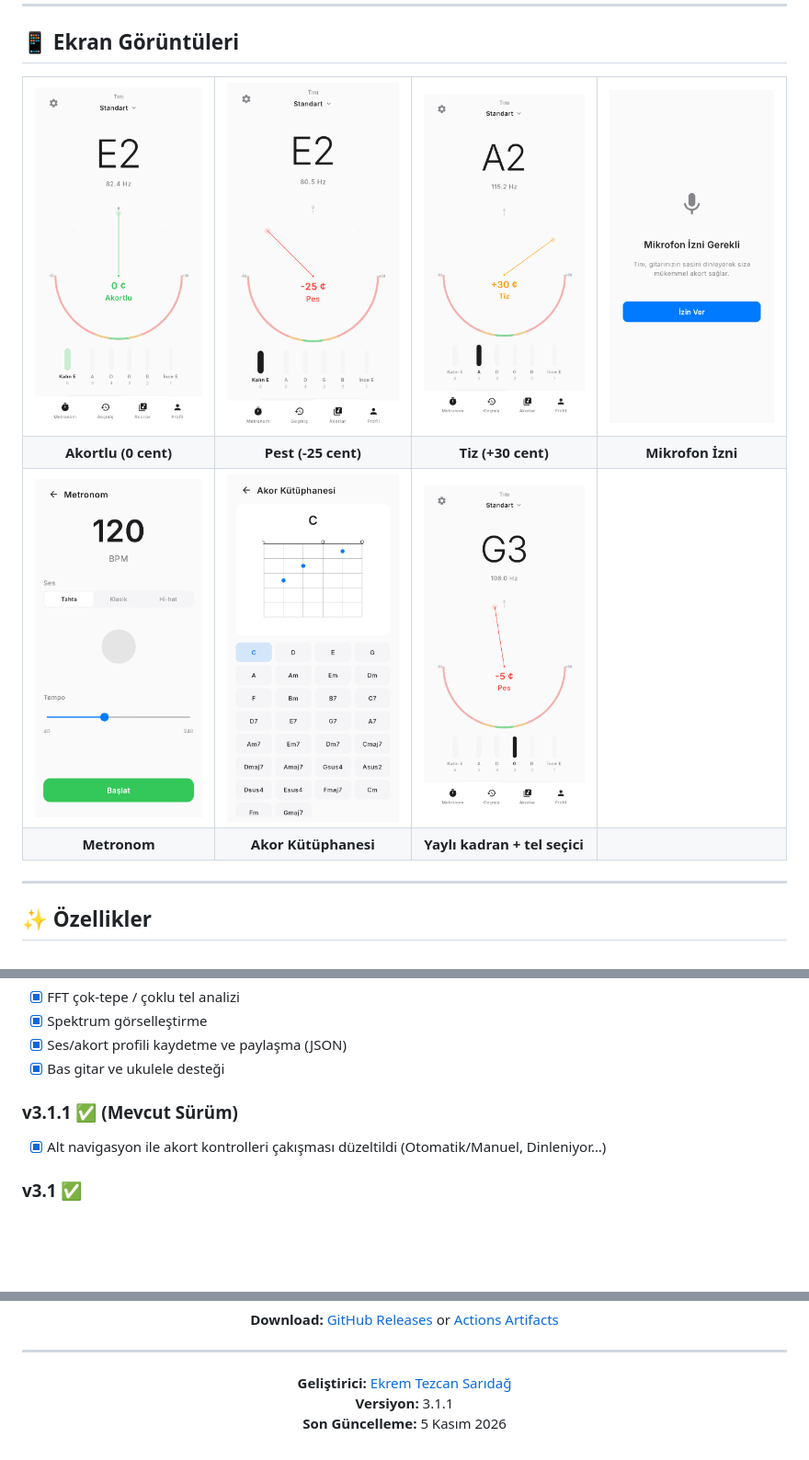
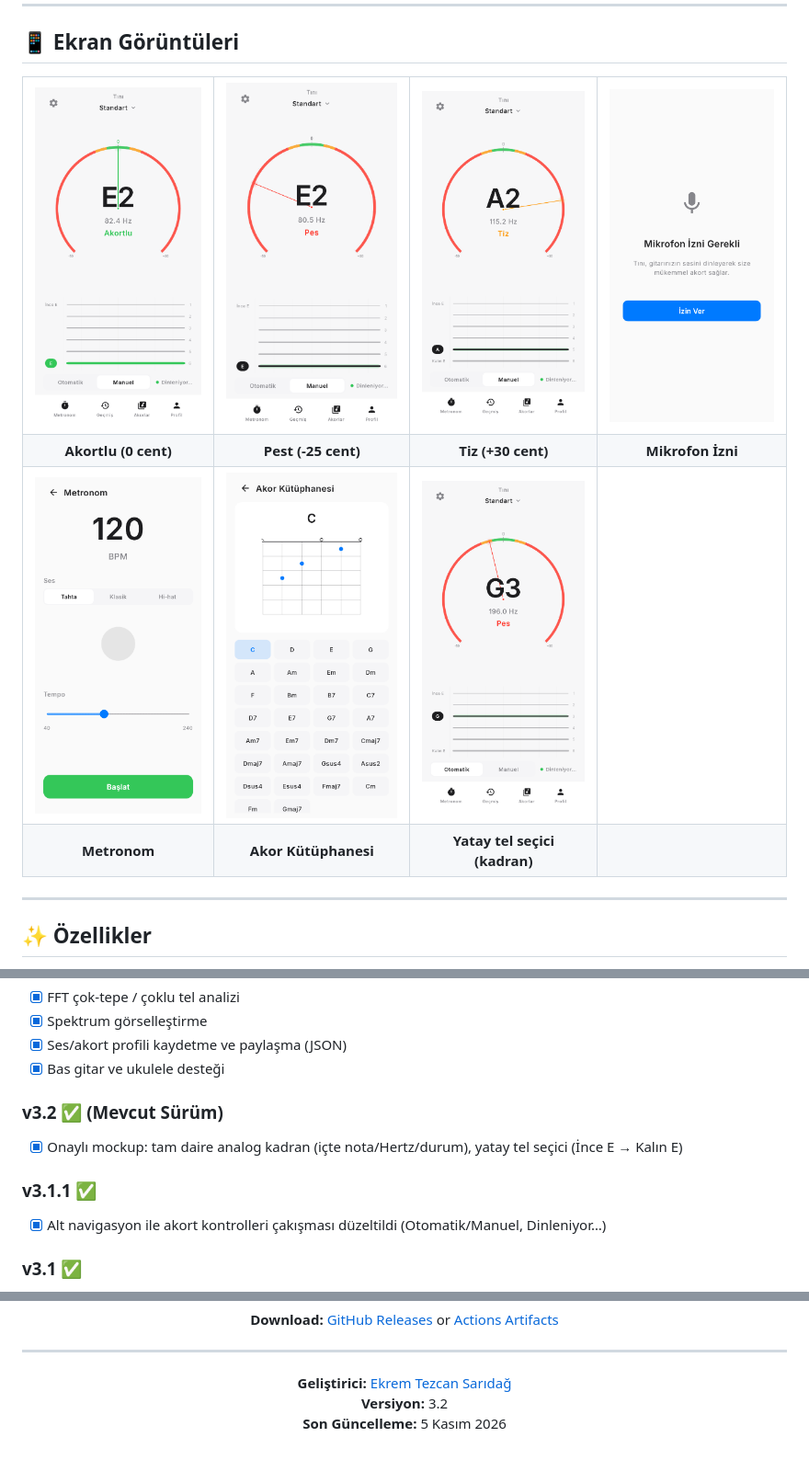
Before and after one commit to EkremTezcanSaridag/Tini_app, a Markdown page: README.md, 3 parts joined by grey strips. Shown at 92% size. Drawn GitHub-style; pictures changed too: docs/screenshots/in_tune.png, docs/screenshots/too_high.png, docs/screenshots/too_low.png; blank space fills up the shorter version.

```diff
--- a/README.md
+++ b/README.md
@@ -39,7 +39,7 @@
   <tr>
     <td align="center"><b>Metronom</b></td>
     <td align="center"><b>Akor Kütüphanesi</b></td>
-    <td align="center"><b>Yaylı kadran + tel seçici</b></td>
+    <td align="center"><b>Yatay tel seçici (kadran)</b></td>
     <td></td>
   </tr>
 </table>
@@ -259,7 +259,10 @@ Tini_app/
 - [x] Ses/akort profili kaydetme ve paylaşma (JSON)
 - [x] Bas gitar ve ukulele desteği
 
-### v3.1.1 ✅ (Mevcut Sürüm)
+### v3.2 ✅ (Mevcut Sürüm)
+- [x] Onaylı mockup: tam daire analog kadran (içte nota/Hertz/durum), yatay tel seçici (İnce E → Kalın E)
+
+### v3.1.1 ✅
 - [x] Alt navigasyon ile akort kontrolleri çakışması düzeltildi (Otomatik/Manuel, Dinleniyor…)
 
 ### v3.1 ✅
@@ -317,7 +320,7 @@ Bu proje MIT lisansı altında lisanslanmıştır. Detaylar için [LICENSE](LICE
 ---
 
 **Geliştirici:** [Ekrem Tezcan Sarıdağ](https://github.com/EkremTezcanSaridag)
-**Versiyon:** 3.1.1
+**Versiyon:** 3.2
 **Son Güncelleme:** 5 Kasım 2026
 
 </div>
```
Also changed, not shown: 4 other files.
